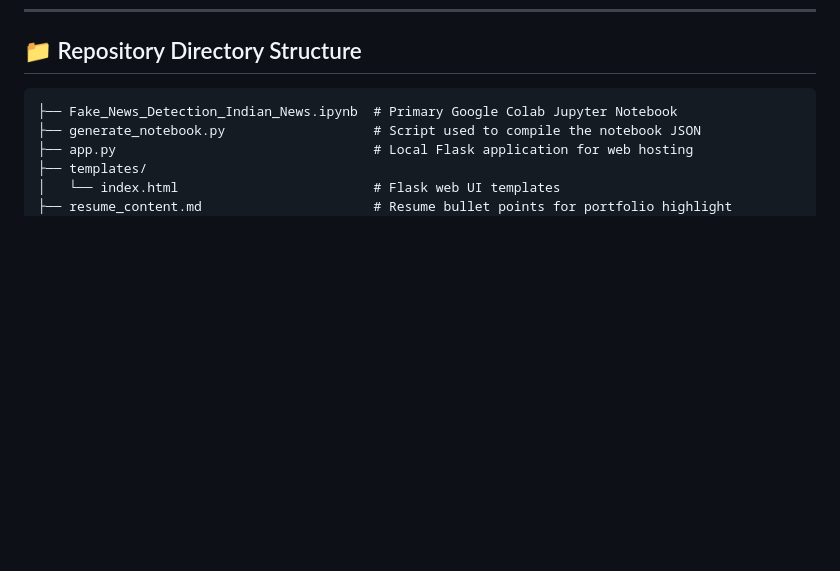
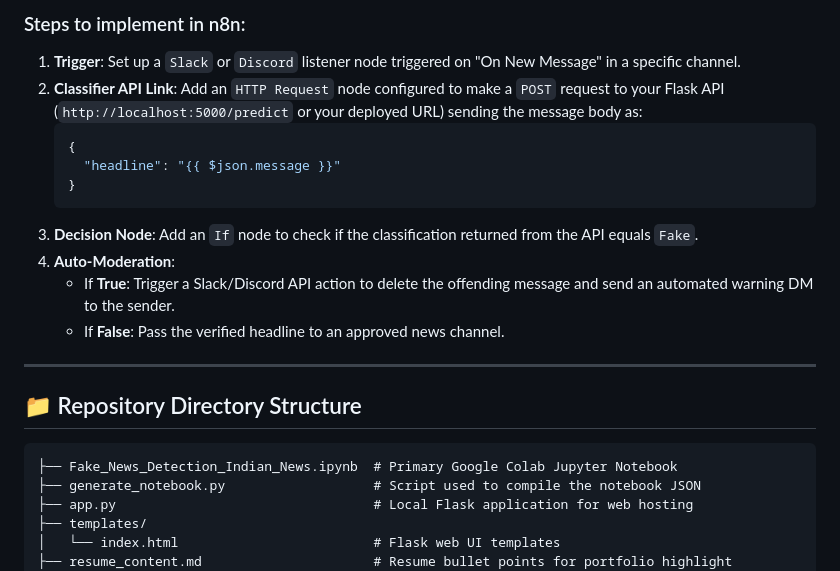
Before and after one commit to Rafiaminhaj/fake-news-detect, a Markdown page: README.md, the part around one of its changes. Drawn GitHub-style; blank space fills up the shorter version.

Commit message:
docs: Add n8n automated social media moderation flow to README

````diff
--- a/README.md
+++ b/README.md
@@ -119,3 +134,18 @@ If you want to view the detector inside your local web browser:
+### Steps to implement in n8n:
+1. **Trigger**: Set up a `Slack` or `Discord` listener node triggered on "On New Message" in a specific channel.
+2. **Classifier API Link**: Add an `HTTP Request` node configured to make a `POST` request to your Flask API (`http://localhost:5000/predict` or your deployed URL) sending the message body as:
+   ```json
+   {
+     "headline": "{{ $json.message }}"
+   }
+   ```
+3. **Decision Node**: Add an `If` node to check if the classification returned from the API equals `Fake`.
+4. **Auto-Moderation**:
+   - If **True**: Trigger a Slack/Discord API action to delete the offending message and send an automated warning DM to the sender.
+   - If **False**: Pass the verified headline to an approved news channel.
+
+---
+
 ## 📁 Repository Directory Structure
 
 ```text
````
Also changed, not shown: other parts of README.md (+15 -0 lines).
